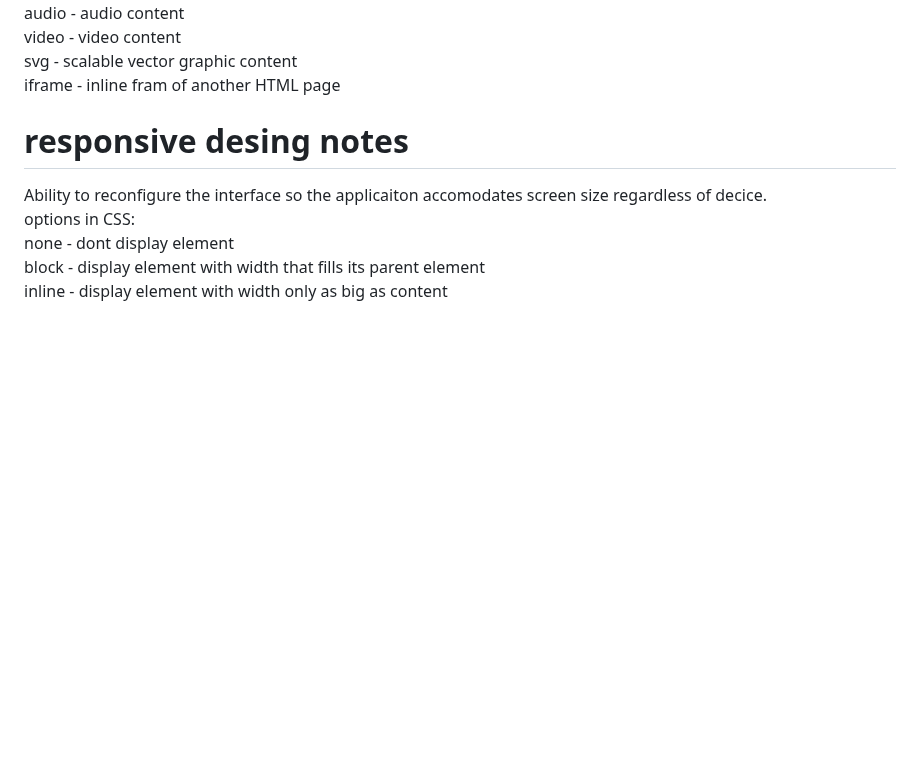
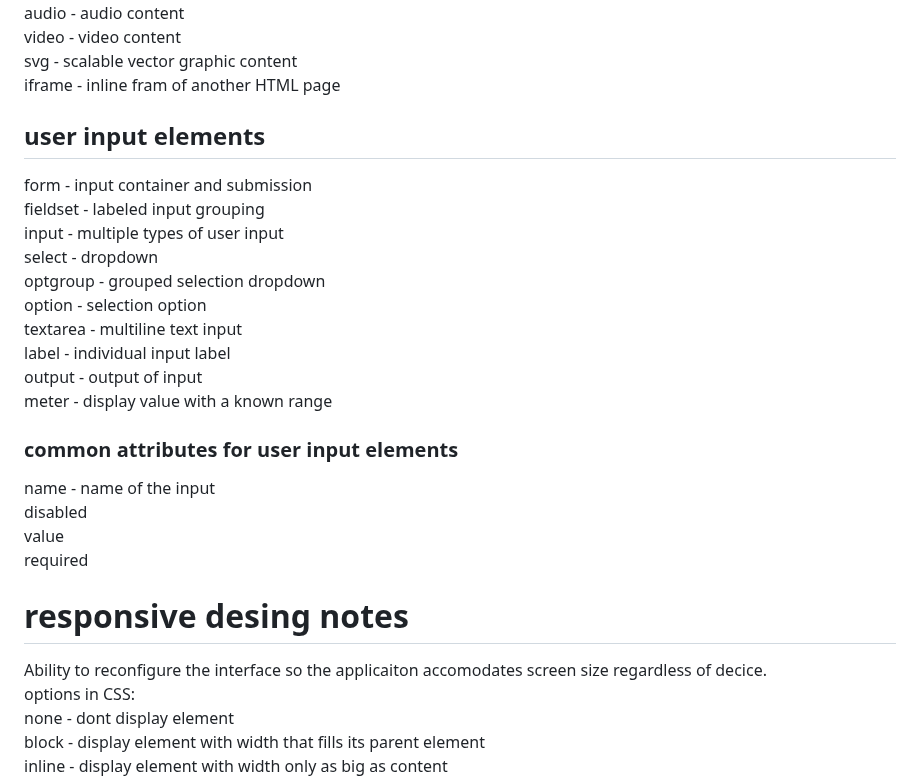
Before and after one commit to colintsmith/startup, a Markdown page: notes.md, the part around the change. Rendered like a GitHub page; blank space fills up the shorter version.

Commit message:
user inputs

```diff
--- a/notes.md
+++ b/notes.md
@@ -99,6 +99,25 @@ audio - audio content
 video - video content
 svg - scalable vector graphic content
 iframe - inline fram of another HTML page
+
+## user input elements
+form - input container and submission
+fieldset - labeled input grouping
+input - multiple types of user input
+select - dropdown
+optgroup - grouped selection dropdown
+option - selection option
+textarea - multiline text input
+label - individual input label
+output - output of input
+meter - display value with a known range
+
+### common attributes for user input elements
+name - name of the input
+disabled
+value
+required
+
 
 # responsive desing notes
 Ability to reconfigure the interface so the applicaiton accomodates screen size regardless of decice.
```
